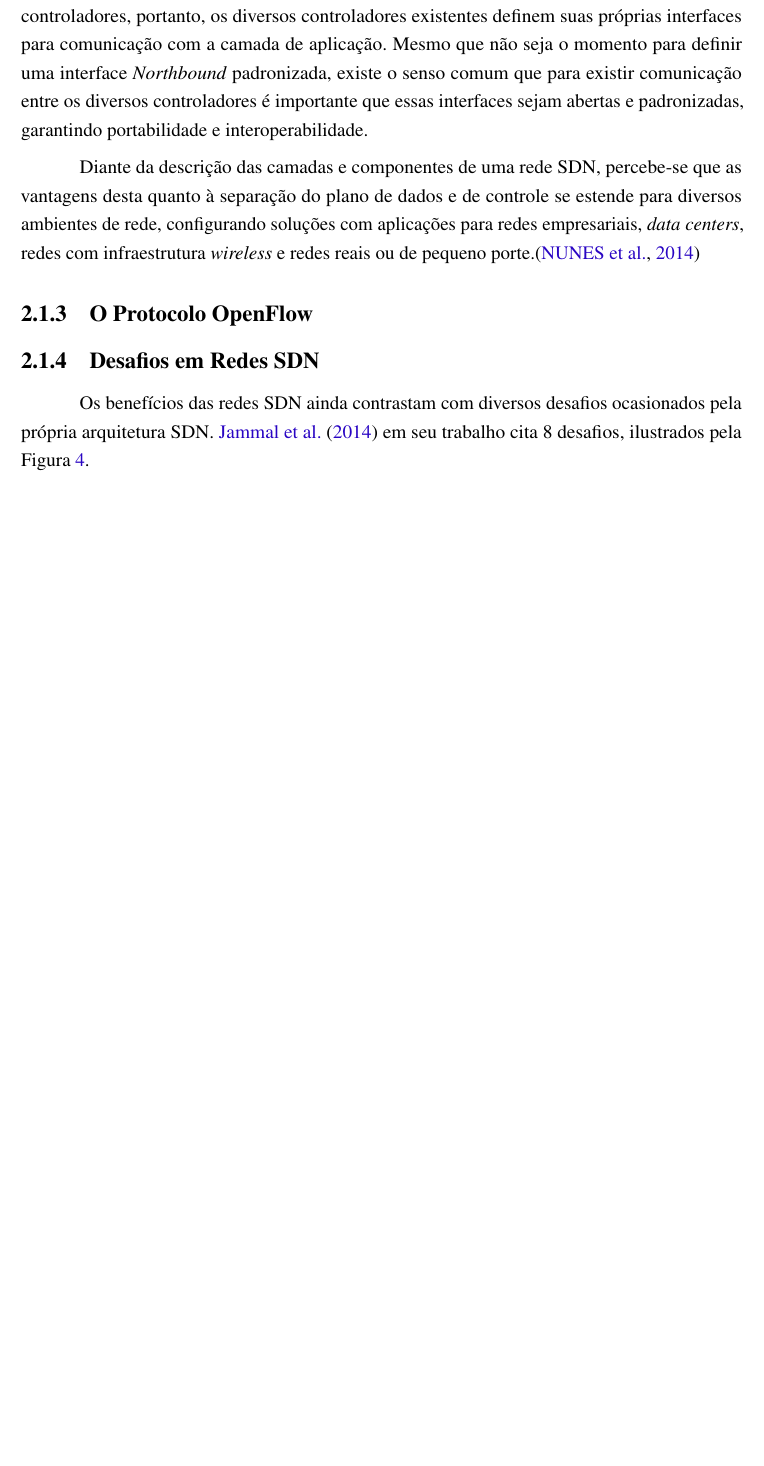
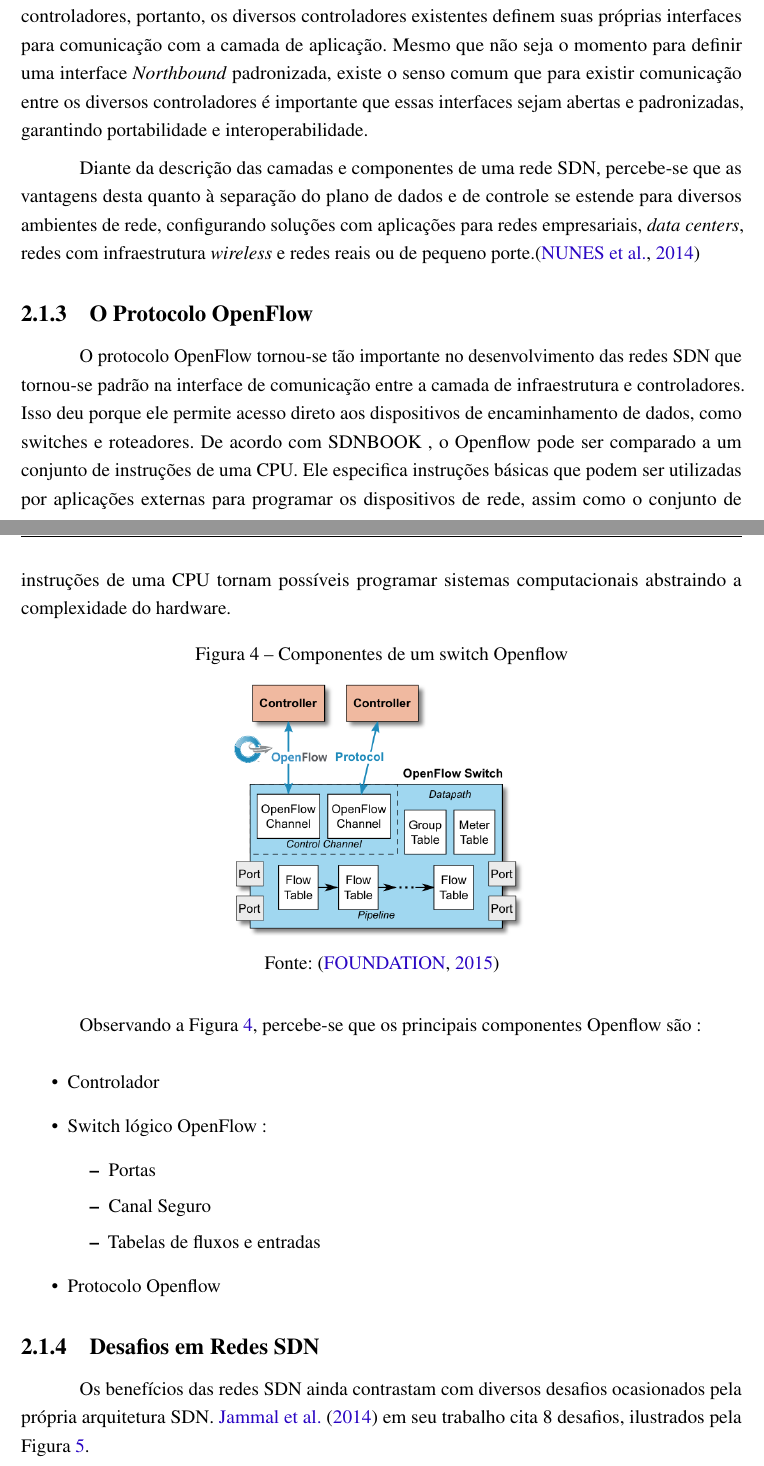
Before and after one commit to CarolinaSL/TCC--Gerenciamento-de-Controladores-SDN, a LaTeX thesis (Modelo-TCC-DCOMP.tex, which reads Conteudo/FundamentacaoTeorica.tex): part of page 17 of 34 before the commit and two parts of pages 17 and 18 of 35 after it, the two joined at a grey line, cut so that both start at the same text, the shorter picture padded with empty space. Compiled offline with pdfLaTeX.

Commit message:
Introduzindo seção sobre openflow

```diff
--- a/Conteudo/FundamentacaoTeorica.tex
+++ b/Conteudo/FundamentacaoTeorica.tex
@@ -85,12 +84,29 @@ No nível mais alto da arquitetura temos a camada de aplicação ou gerenciament
 
 \subsection{O Protocolo OpenFlow}
 
-%https://arxiv.org/pdf/1902.07913.pdf
+O protocolo OpenFlow tornou-se tão importante no desenvolvimento das redes SDN que tornou-se padrão na interface de comunicação entre a camada de infraestrutura e controladores. Isso deu porque ele permite acesso direto aos dispositivos de encaminhamento de dados, como switches e roteadores. De acordo com SDNBOOK , o Openflow pode ser comparado a um conjunto de instruções de uma CPU. Ele especifica instruções básicas que podem ser utilizadas por aplicações externas para programar os dispositivos de rede, assim como o conjunto de instruções de uma CPU tornam possíveis programar sistemas computacionais abstraindo a complexidade do hardware.
 
-%https://www.opennetworking.org/wp-content/uploads/2014/10/openflow-switch-v1.5.1.pdf
+\begin{figure}[!h]
+    \caption{Componentes de um switch Openflow}
+    \centering
+    \includegraphics[scale=0.4]{Imagens/mainComponentesOpenflow.png}
+    \label{mainComponents}
+    \legend{Fonte: \cite{openflowSpecification}}
+\end{figure}
 
-%https://books.google.com.br/books?id=ecM5CgAAQBAJ&pg=PT63&lpg=PT63&dq=role+controllers+sdn+master&source=bl&ots=mEkFEGV9AW&sig=ACfU3U3Hmiwz4MNiNYgl2HcoCGd_TA4J6Q&hl=pt-BR&sa=X&ved=2ahUKEwjowcH8n83nAhW0IbkGHX8cAm0Q6AEwEHoECAoQAQ#v=onepage&q&f=false
 
+Observando a Figura \ref{mainComponents}, percebe-se que os principais componentes Openflow são :
+
+\begin{itemize}
+    \item Controlador
+    \item Switch lógico OpenFlow :
+        \begin{itemize}
+            \item Portas
+            \item Canal Seguro
+            \item Tabelas de fluxos e entradas
+        \end{itemize}{}
+    \item Protocolo Openflow
+\end{itemize}{}
 
 
 \subsection{Desafios em Redes SDN}
```
Also changed, not shown: Bibliografia.bib (+1 -1 lines), Imagens/mainComponentesOpenflow.png (added), Conteudo/FundamentacaoTeorica.tex (10 more changed lines).
